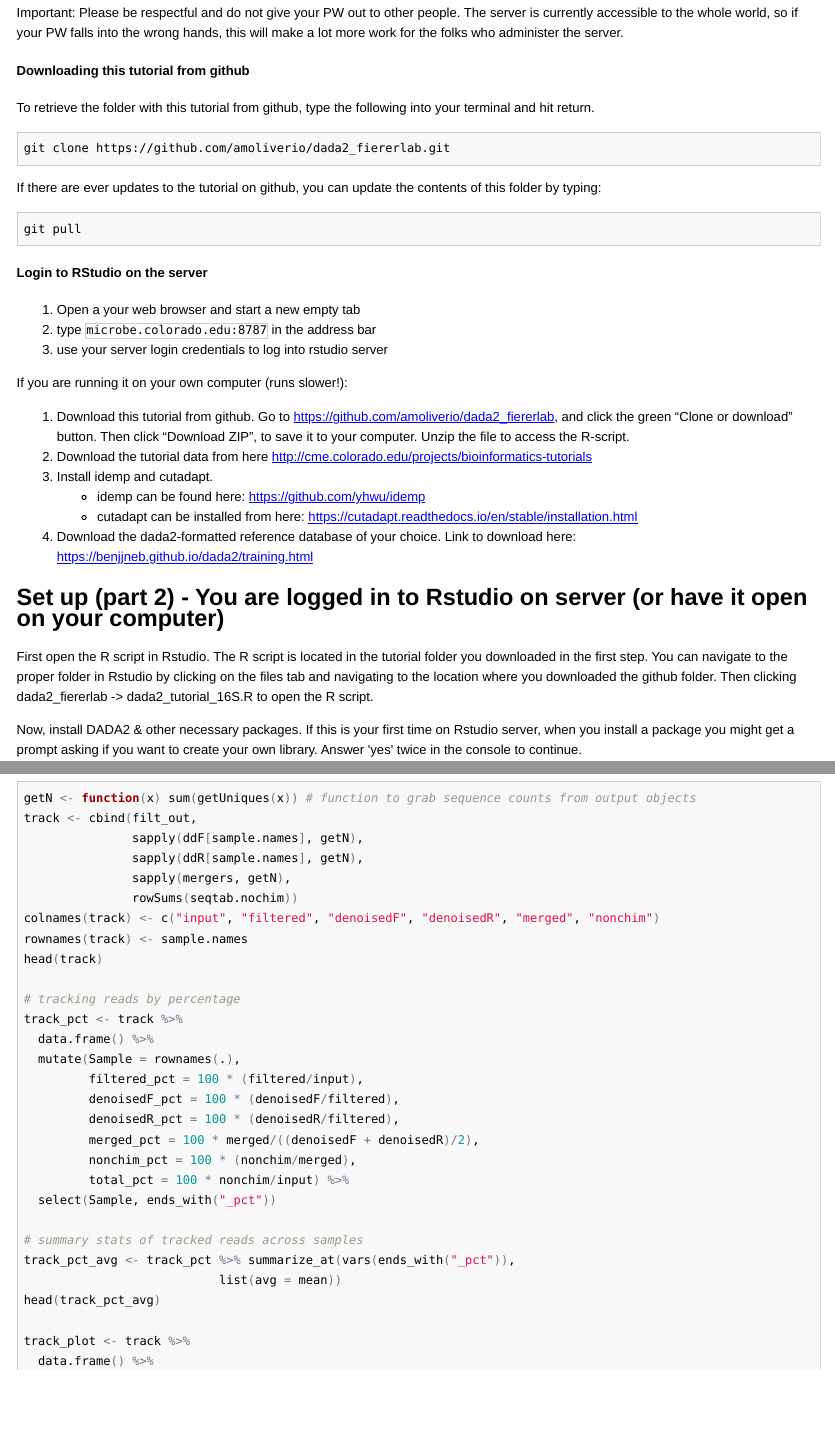
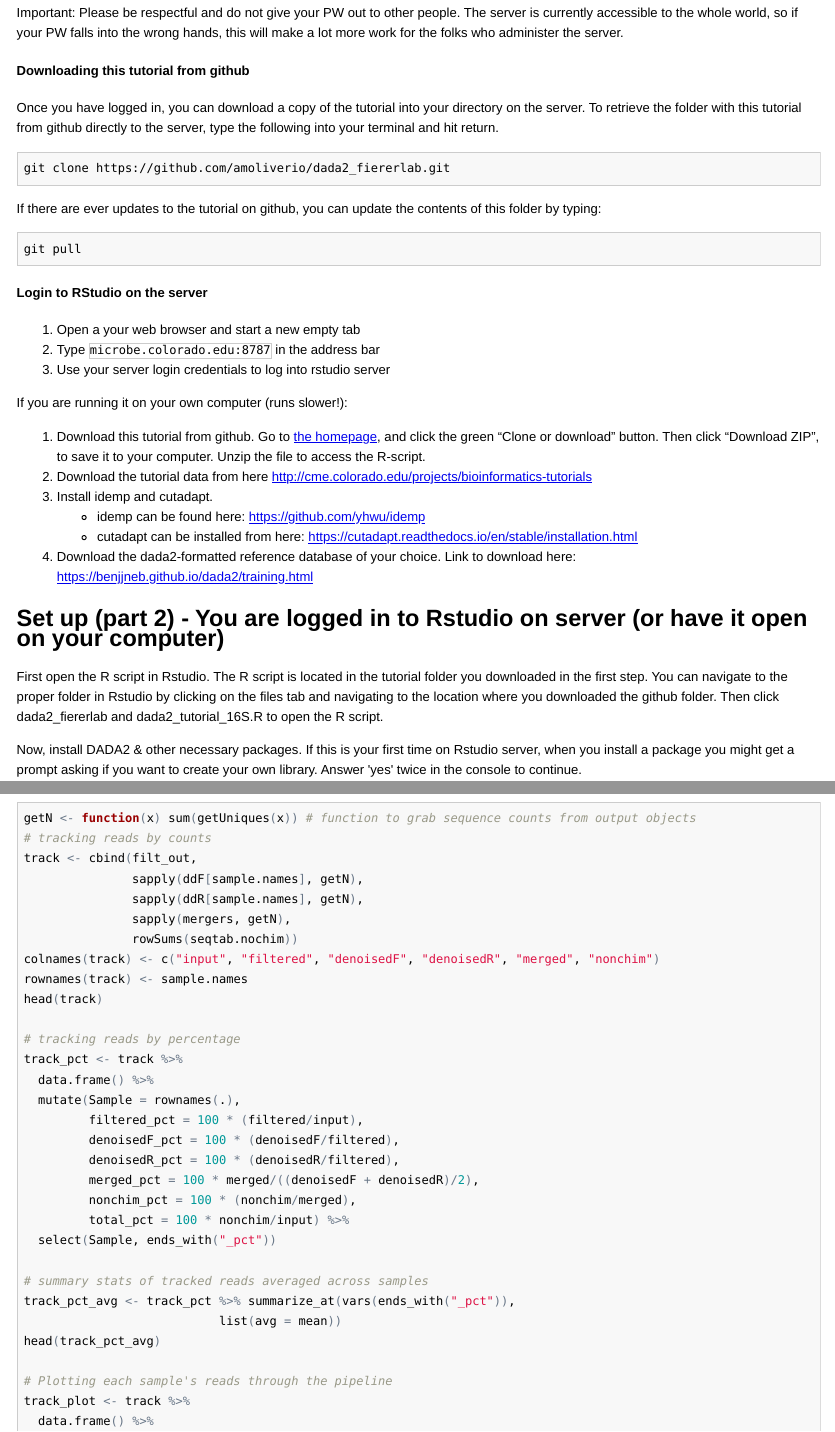
Before and after one commit to amoliverio/dada2_fiererlab, an R Markdown document (dada2_tutorial_16S.Rmd): the page in a window 1100 px wide, from 590 px down, and a second part further down, joined at a grey line. The pictures show the output file dada2_tutorial_16S.html that the author committed with the source, opened offline; long lines of code are wrapped.

Commit message:
fixing minor markdown formatting from previous changes.

`````diff
--- a/dada2_tutorial_16S.Rmd
+++ b/dada2_tutorial_16S.Rmd
@@ -35,7 +35,7 @@ When you log in for the first time, you will have to set a new password. First,
 Important: Please be respectful and do not give your PW out to other people. The server is currently accessible to the whole world, so if your PW falls into the wrong hands, this will make a lot more work for the folks who administer the server.
 
 #### Downloading this tutorial from github
-To retrieve the folder with this tutorial from github, type the following into your terminal and hit return.
+Once you have logged in, you can download a copy of the tutorial into your directory on the server. To retrieve the folder with this tutorial from github directly to the server, type the following into your terminal and hit return.
 
 ```bash
 git clone https://github.com/amoliverio/dada2_fiererlab.git
@@ -50,21 +50,21 @@ git pull
 #### Login to RStudio on the server
 
    1. Open a your web browser and start a new empty tab
-   2. type `microbe.colorado.edu:8787` in the address bar
-   3. use your server login credentials to log into rstudio server
+   2. Type `microbe.colorado.edu:8787` in the address bar
+   3. Use your server login credentials to log into rstudio server
 
 If you are running it on your own computer (runs slower!):
 
-1. Download this tutorial from github. Go to [https://github.com/amoliverio/dada2_fiererlab](the homepage), and click the green "Clone or download" button. Then click "Download ZIP", to save it to your computer. Unzip the file to access the R-script.
+1. Download this tutorial from github. Go to [the homepage](https://github.com/amoliverio/dada2_fiererlab), and click the green "Clone or download" button. Then click "Download ZIP", to save it to your computer. Unzip the file to access the R-script.
 2. Download the tutorial data from here [http://cme.colorado.edu/projects/bioinformatics-tutorials](http://cme.colorado.edu/projects/bioinformatics-tutorials)
 3. Install idemp and cutadapt.
- - idemp can be found here: [https://github.com/yhwu/idemp](https://github.com/yhwu/idemp)
- - cutadapt can be installed from here: [https://cutadapt.readthedocs.io/en/stable/installation.html](https://cutadapt.readthedocs.io/en/stable/installation.html)
+    - idemp can be found here: [https://github.com/yhwu/idemp](https://github.com/yhwu/idemp)
+    - cutadapt can be installed from here: [https://cutadapt.readthedocs.io/en/stable/installation.html](https://cutadapt.readthedocs.io/en/stable/installation.html)
 4. Download the dada2-formatted reference database of your choice. Link to download here: [https://benjjneb.github.io/dada2/training.html](https://benjjneb.github.io/dada2/training.html)
 
 ## Set up (part 2) - You are logged in to Rstudio on server (or have it open on your computer) ##
 
-First open the R script in Rstudio. The R script is located in the tutorial folder you downloaded in the first step. You can navigate to the proper folder in Rstudio by clicking on the files tab and navigating to the location where you downloaded the github folder. Then clicking dada2_fiererlab -> dada2_tutorial_16S.R to open the R  script.
+First open the R script in Rstudio. The R script is located in the tutorial folder you downloaded in the first step. You can navigate to the proper folder in Rstudio by clicking on the files tab and navigating to the location where you downloaded the github folder. Then click dada2_fiererlab and dada2_tutorial_16S.R to open the R  script.
 
 Now, install DADA2 & other necessary packages. If this is your first time on Rstudio server, when you install a package you might get a prompt asking if you want to create your own library. Answer 'yes' twice in the console to continue.
 
@@ -554,6 +555,7 @@ Here we track the reads throughout the pipeline to see if any step is resulting
 
 ````{r }
 getN <- function(x) sum(getUniques(x)) # function to grab sequence counts from output objects
+# tracking reads by counts
 track <- cbind(filt_out,
                sapply(ddF[sample.names], getN),
                sapply(ddR[sample.names], getN),
@@ -575,11 +577,12 @@ track_pct <- track %>%
          total_pct = 100 * nonchim/input) %>%
   select(Sample, ends_with("_pct"))
 
-# summary stats of tracked reads across samples
+# summary stats of tracked reads averaged across samples
 track_pct_avg <- track_pct %>% summarize_at(vars(ends_with("_pct")),
                            list(avg = mean))
 head(track_pct_avg)
 
+# Plotting each sample's reads through the pipeline
 track_plot <- track %>%
   data.frame() %>%
   mutate(Sample = rownames(.)) %>%
`````
Also changed, not shown: dada2_tutorial_16S.R (+15 -12 lines), dada2_tutorial_16S.html, dada2_tutorial_16S.md, dada2_tutorial_16S.Rmd (9 more changed lines).
